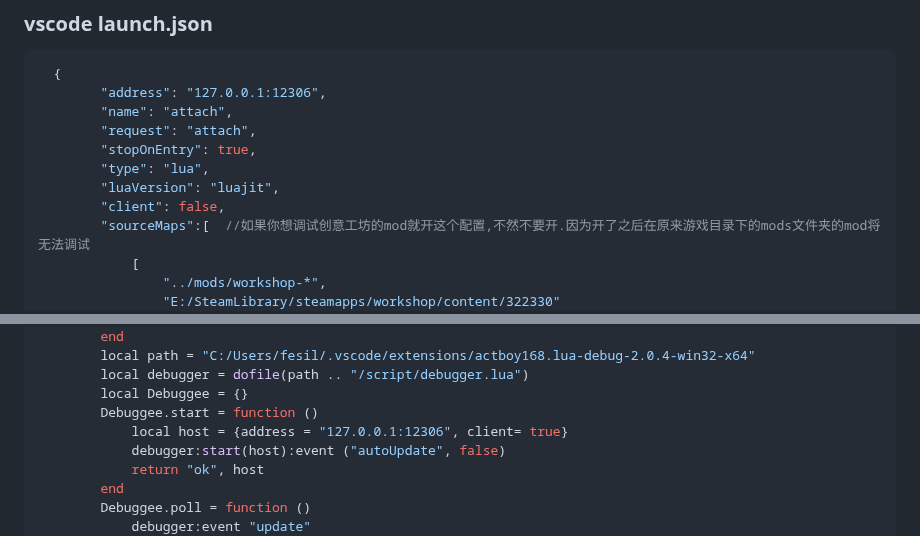
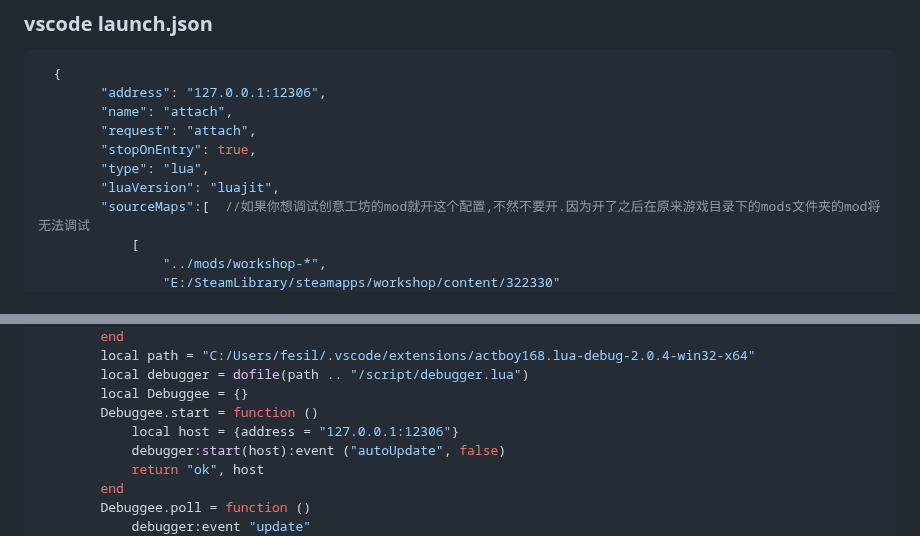
Before and after one commit to fesily/DontStarveLuaJIT2, a Markdown page: README.md, 2 parts joined by grey strips. Drawn GitHub-style.

Commit message:
update debugger

```diff
--- a/README.md
+++ b/README.md
@@ -74,7 +74,6 @@ If you start with stream, please set game config, process start config: "-enable
         "stopOnEntry": true,
         "type": "lua",
         "luaVersion": "luajit",
-        "client": false,
 		"sourceMaps":[	//如果你想调试创意工坊的mod就开这个配置,不然不要开.因为开了之后在原来游戏目录下的mods文件夹的mod将无法调试
 			[
 				"../mods/workshop-*",
@@ -107,7 +106,7 @@ if jit then
 		local debugger = dofile(path .. "/script/debugger.lua")
 		local Debuggee = {}
 		Debuggee.start = function ()
-			local host = {address = "127.0.0.1:12306", client= true}
+			local host = {address = "127.0.0.1:12306"}
 			debugger:start(host):event ("autoUpdate", false)
 			return "ok", host
 		end
```
